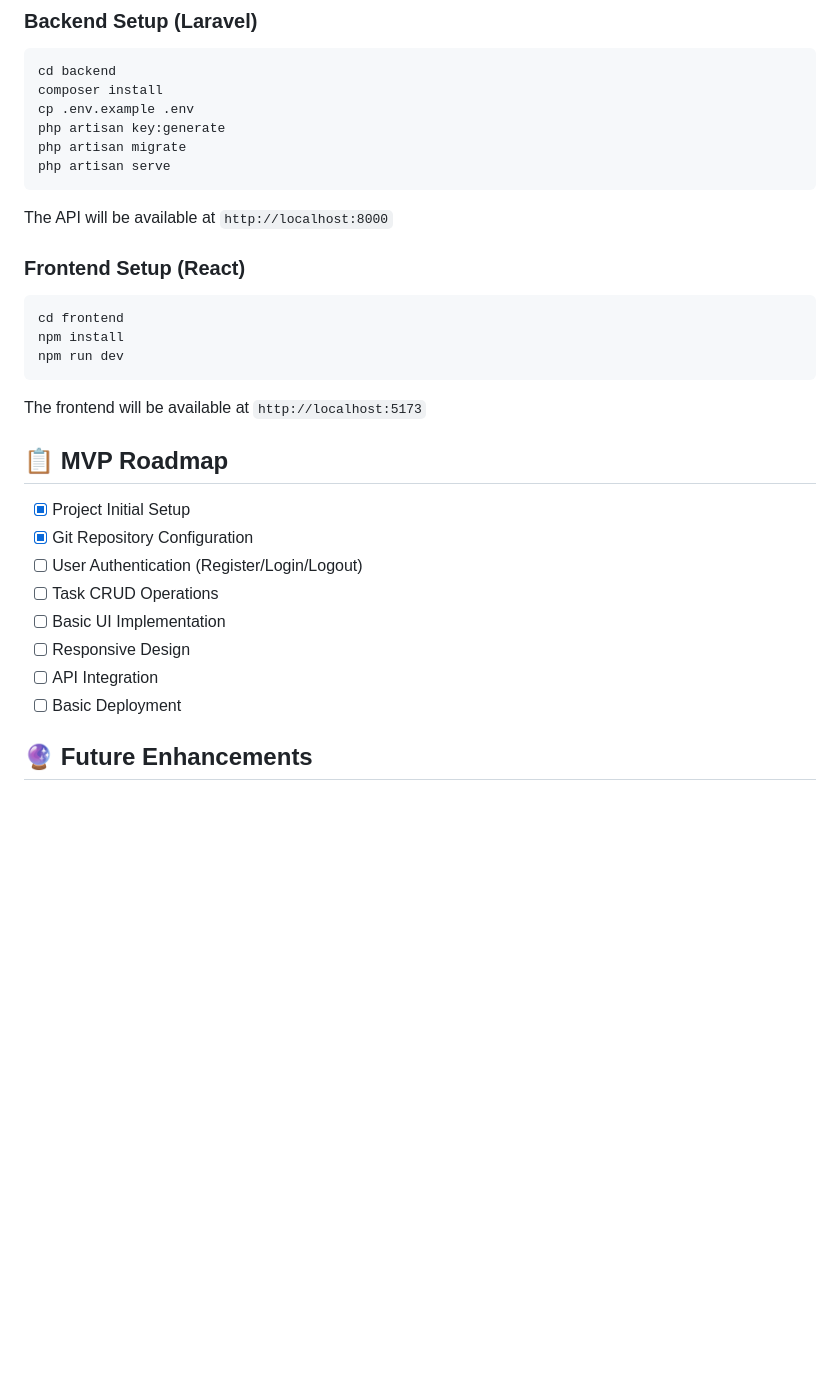
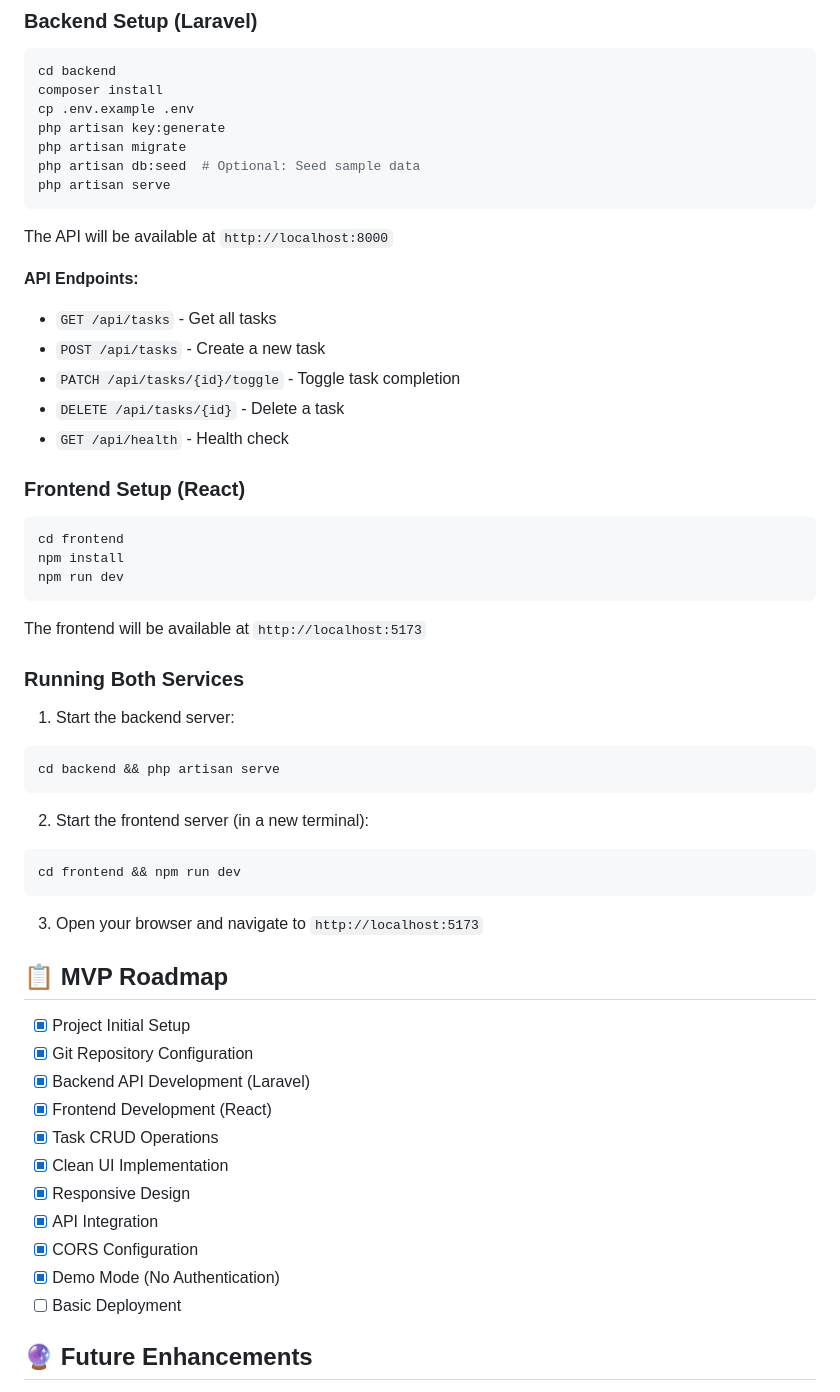
Before and after one commit to YoseiIkegami/taskflow-app, a Markdown page: README.md, the part around one of its changes. Rendered like a GitHub page; blank space fills up the shorter version.

````diff
--- a/README.md
+++ b/README.md
@@ -50,10 +51,18 @@ composer install
 cp .env.example .env
 php artisan key:generate
 php artisan migrate
+php artisan db:seed  # Optional: Seed sample data
 php artisan serve
 ```
 
 The API will be available at `http://localhost:8000`
+
+**API Endpoints:**
+- `GET /api/tasks` - Get all tasks
+- `POST /api/tasks` - Create a new task
+- `PATCH /api/tasks/{id}/toggle` - Toggle task completion
+- `DELETE /api/tasks/{id}` - Delete a task
+- `GET /api/health` - Health check
 
 ### Frontend Setup (React)
 
@@ -65,15 +74,32 @@ npm run dev
 
 The frontend will be available at `http://localhost:5173`
 
+### Running Both Services
+
+1. Start the backend server:
+```bash
+cd backend && php artisan serve
+```
+
+2. Start the frontend server (in a new terminal):
+```bash
+cd frontend && npm run dev
+```
+
+3. Open your browser and navigate to `http://localhost:5173`
+
 ## 📋 MVP Roadmap
 
 - [x] Project Initial Setup
 - [x] Git Repository Configuration
-- [ ] User Authentication (Register/Login/Logout)
-- [ ] Task CRUD Operations
-- [ ] Basic UI Implementation
-- [ ] Responsive Design
-- [ ] API Integration
+- [x] Backend API Development (Laravel)
+- [x] Frontend Development (React)
+- [x] Task CRUD Operations
+- [x] Clean UI Implementation
+- [x] Responsive Design
+- [x] API Integration
+- [x] CORS Configuration
+- [x] Demo Mode (No Authentication)
 - [ ] Basic Deployment
 
 ## 🔮 Future Enhancements
````
Also changed, not shown: other parts of README.md (+47 -17 lines), DEMO.md (added, +189 -0 lines).
